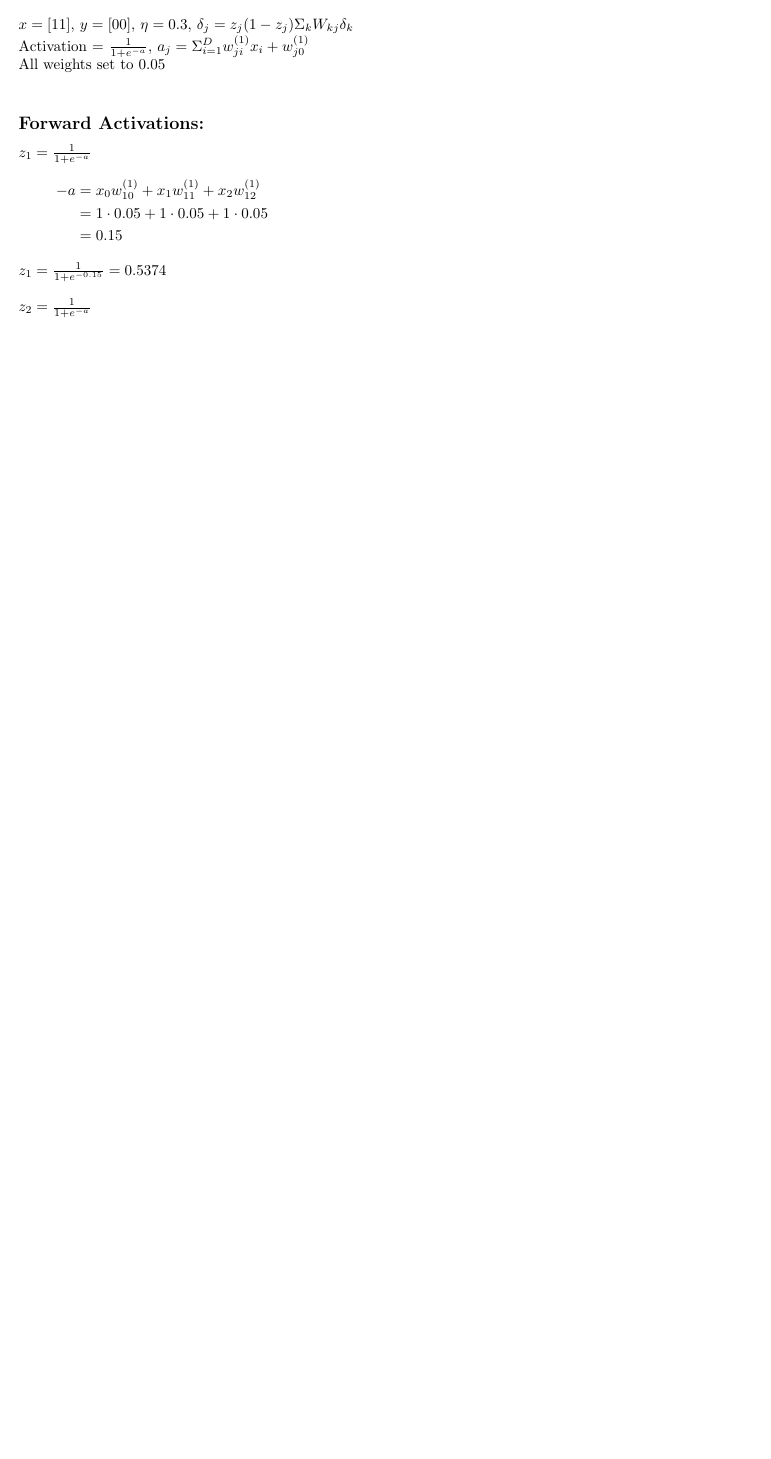
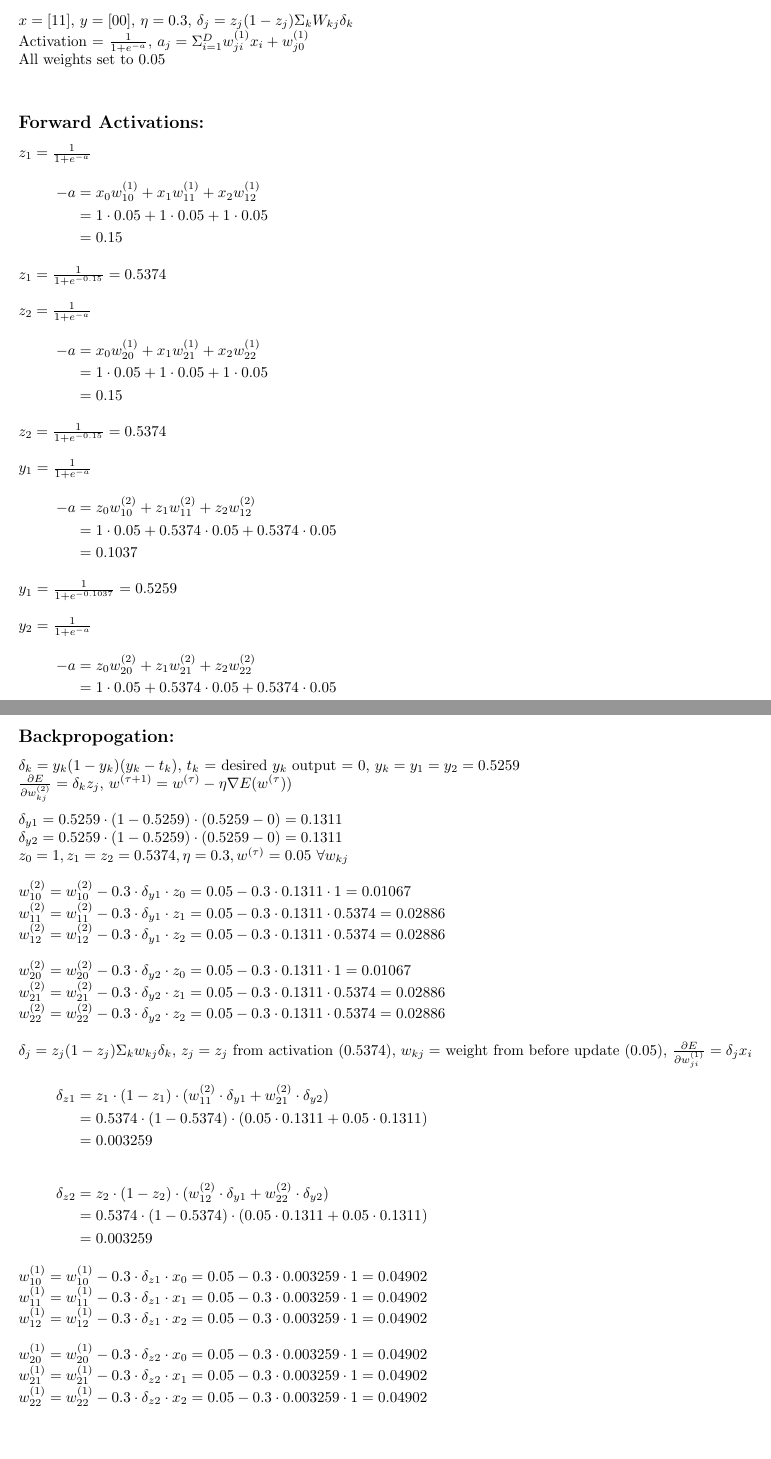
Before and after one commit to BK874/CS1675-Homework, a LaTeX problem sheet (hw7/part1_calc.tex): part of the page before the commit and two parts of pages 1 and 2 of 2 after it, the two joined at a grey line, cut so that both start at the same text, the shorter picture padded with empty space. Compiled offline with pdfLaTeX.

Commit message:
hw7 report done

```diff
--- a/hw7/part1_calc.tex
+++ b/hw7/part1_calc.tex
@@ -36,7 +39,7 @@
 \author{Brian Knotten}
 \maketitle
 
-\section*{1}
+\section*{Part I:}
 $x = [1 1]$, $y = [0 0]$, $\eta = 0.3$, $\delta_j = z_j (1 - z_j) \Sigma_k W_{kj} \delta_k$ \\
 Activation = $\frac{1}{1+e^{-a}}$, $a_j = \Sigma_{i=1}^D w^{(1)}_{ji} x_i + w_{j0}^{(1)}$\\
 All weights set to 0.05 \\
@@ -49,5 +52,56 @@ $z_1 = \frac{1}{1+e^{-a}}$
  \end{align*}
 $z_1 = \frac{1}{1+e^{-0.15}} = 0.5374$ \\\\
 $z_2 = \frac{1}{1+e^{-a}}$
+\begin{align*}
+-a & = x_0 w^{(1)}_{20} + x_1 w^{(1)}_{21} + x_2 w^{(1)}_{22} \\
+ & = 1 \cdot 0.05 + 1 \cdot 0.05 + 1 \cdot 0.05 \\
+ & = 0.15
+ \end{align*}
+ $z_2 = \frac{1}{1+e^{-0.15}} = 0.5374$ \\\\
+ $y_1 = \frac{1}{1+e^{-a}}$
+ \begin{align*}
+-a & = z_0 w^{(2)}_{10} + z_1 w^{(2)}_{11} + z_2 w^{(2)}_{12} \\
+ & = 1 \cdot 0.05 + 0.5374 \cdot 0.05 + 0.5374 \cdot 0.05 \\
+ & = 0.1037
+ \end{align*}
+  $y_1 = \frac{1}{1+e^{-0.1037}} = 0.5259$ \\\\
+  $y_2 = \frac{1}{1+e^{-a}}$
+  \begin{align*}
+-a & = z_0 w^{(2)}_{20} + z_1 w^{(2)}_{21} + z_2 w^{(2)}_{22} \\
+ & = 1 \cdot 0.05 + 0.5374 \cdot 0.05 + 0.5374 \cdot 0.05 \\
+ & = 0.1037
+ \end{align*}
+   $y_2 = \frac{1}{1+e^{-0.1037}} = 0.5259$
+   \subsection*{Backpropogation:}
+   $\delta_k = y_k (1-y_k)(y_k - t_k)$, $t_k$ = desired $y_k$ output = 0, $y_k = y_1 = y_2 = 0.5259$ \\
+   $ \frac{\partial E}{\partial w_{kj}^{(2)}} = \delta_k z_j$, $w^{(\tau + 1)} = w^{(\tau)} - \eta \nabla E(w^{(\tau}))$ \\\\
+   $\delta_{y1} = 0.5259 \cdot (1 - 0.5259) \cdot (0.5259 - 0) = 0.1311$ \\
+   $\delta_{y2} = 0.5259 \cdot (1 - 0.5259) \cdot (0.5259 - 0) = 0.1311$ \\
+   $z_0 = 1, z_1 = z_2 = 0.5374, \eta = 0.3, w^{(\tau)} = 0.05$  $\forall w_{kj}$ \\\\
+   $w^{(2)}_{10} = w^{(2)}_{10} - 0.3 \cdot \delta_{y1} \cdot z_0 = 0.05 - 0.3 \cdot 0.1311 \cdot 1 = 0.01067$ \\
+   $w^{(2)}_{11} = w^{(2)}_{11} - 0.3 \cdot \delta_{y1} \cdot z_1 = 0.05 -0.3 \cdot 0.1311 \cdot 0.5374=0.02886$ \\
+   $w^{(2)} _{12} = w^{(2)}_{12} - 0.3 \cdot \delta_{y1} \cdot z_2 = 0.05 -0.3 \cdot 0.1311 \cdot 0.5374=0.02886$\\\\
+   $w^{(2)}_{20} = w^{(2)}_{20} - 0.3 \cdot \delta_{y2} \cdot z_0 = 0.05 - 0.3 \cdot 0.1311 \cdot 1 = 0.01067$ \\
+   $w^{(2)}_{21} = w^{(2)}_{21} - 0.3 \cdot \delta_{y2} \cdot z_1 = 0.05 -0.3 \cdot 0.1311 \cdot 0.5374=0.02886$ \\
+   $w^{(2)}_{22} = w^{(2)}_{22} - 0.3 \cdot \delta_{y2} \cdot z_2 = 0.05 -0.3 \cdot 0.1311 \cdot 0.5374=0.02886$ \\
+   \\
+   $\delta_j = z_j(1-z_j) \Sigma_k w_{kj} \delta_k$, $z_j = z_j$ from activation $(0.5374)$, $w_{kj} =$ weight from before update (0.05), $\frac{\partial E}{\partial w_{ji}^{(1)}} = \delta_j x_i$
+   \begin{align*}
+   \delta_{z1} &= z_1 \cdot (1-z_1) \cdot (w^{(2)}_{11} \cdot \delta_{y1} + w^{(2)}_{21} \cdot \delta_{y2})\\
+   &= 0.5374 \cdot (1 - 0.5374) \cdot (0.05 \cdot 0.1311 + 0.05 \cdot 0.1311) \\
+   &= 0.003259
+   \end{align*}
+  \begin{align*}
+   \delta_{z2} &= z_2 \cdot (1-z_2) \cdot (w^{(2)}_{12} \cdot \delta_{y1} + w^{(2)}_{22} \cdot \delta_{y2})\\
+   &= 0.5374 \cdot (1 - 0.5374) \cdot (0.05 \cdot 0.1311 + 0.05 \cdot 0.1311) \\
+   &= 0.003259
+   \end{align*}
+   $w^{(1)}_{10} = w^{(1)}_{10} - 0.3 \cdot \delta_{z1} \cdot x_0 = 0.05 - 0.3 \cdot 0.003259 \cdot 1 = 0.04902$ \\
+   $w^{(1)}_{11} = w^{(1)}_{11} - 0.3 \cdot \delta_{z1} \cdot x_1 = 0.05 - 0.3 \cdot 0.003259 \cdot 1 = 0.04902$ \\
+   $w^{(1)}_{12} = w^{(1)}_{12} - 0.3 \cdot \delta_{z1} \cdot x_2 = 0.05 - 0.3 \cdot 0.003259 \cdot 1 = 0.04902$ \\\\
+   $w^{(1)}_{20} = w^{(1)}_{20} - 0.3 \cdot \delta_{z2} \cdot x_0 = 0.05 - 0.3 \cdot 0.003259 \cdot 1 = 0.04902$ \\
+   $w^{(1)}_{21} = w^{(1)}_{21} - 0.3 \cdot \delta_{z2} \cdot x_1 = 0.05 - 0.3 \cdot 0.003259 \cdot 1 = 0.04902$ \\
+   $w^{(1)}_{22} = w^{(1)}_{22} - 0.3 \cdot \delta_{z2} \cdot x_2 = 0.05 - 0.3 \cdot 0.003259 \cdot 1 = 0.04902$ \\
+
 
 \end{document}
```
Also changed, not shown: hw7/part1_calc.pdf (added), hw7/report.pdf (added), hw7/part1_calc.tex (5 more changed lines), 2 other files.
